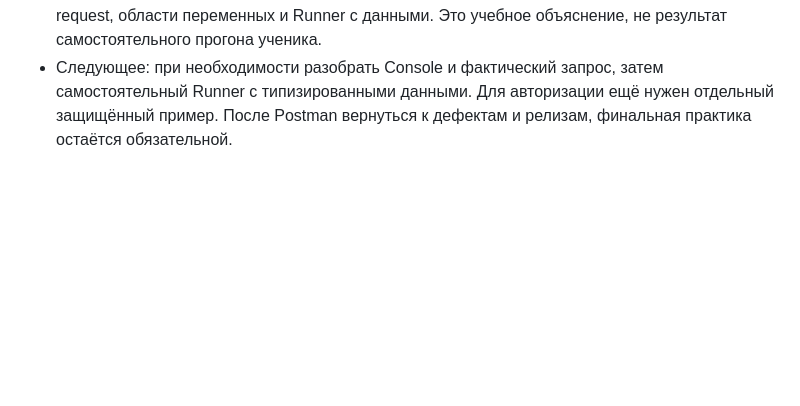
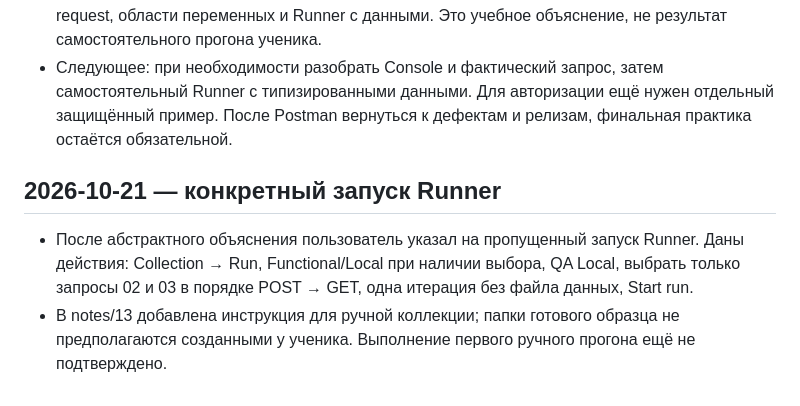
Before and after one commit to Sqaz33/qa-frontend-backend, a Markdown page: PROGRESS.md, the part around the change. GitHub-like rendering; blank space fills up the shorter version.

```diff
--- a/PROGRESS.md
+++ b/PROGRESS.md
@@ -173,3 +173,7 @@
 - Упражнение с 415 предложено, выполнение не подтверждено. Пользователь попросил перейти к объяснению того, что принято проверять, и продолжать Postman без однотипных шагов написания assertions.
 - Подготовлена notes/20-postman-what-to-check-and-runner.md: ожидания из контракта, структура/типы/значения, бизнес-правила, сохранение и побочные эффекты, доступ, время; далее Before request, области переменных и Runner с данными. Это учебное объяснение, не результат самостоятельного прогона ученика.
 - Следующее: при необходимости разобрать Console и фактический запрос, затем самостоятельный Runner с типизированными данными. Для авторизации ещё нужен отдельный защищённый пример. После Postman вернуться к дефектам и релизам, финальная практика остаётся обязательной.
+
+## 2026-10-21 — конкретный запуск Runner
+- После абстрактного объяснения пользователь указал на пропущенный запуск Runner. Даны действия: Collection → Run, Functional/Local при наличии выбора, QA Local, выбрать только запросы 02 и 03 в порядке POST → GET, одна итерация без файла данных, Start run.
+- В notes/13 добавлена инструкция для ручной коллекции; папки готового образца не предполагаются созданными у ученика. Выполнение первого ручного прогона ещё не подтверждено.
```
Also changed, not shown: CONTEXT.md (+1 -0 lines), notes/13-postman-runner-and-data.md (+11 -0 lines).
